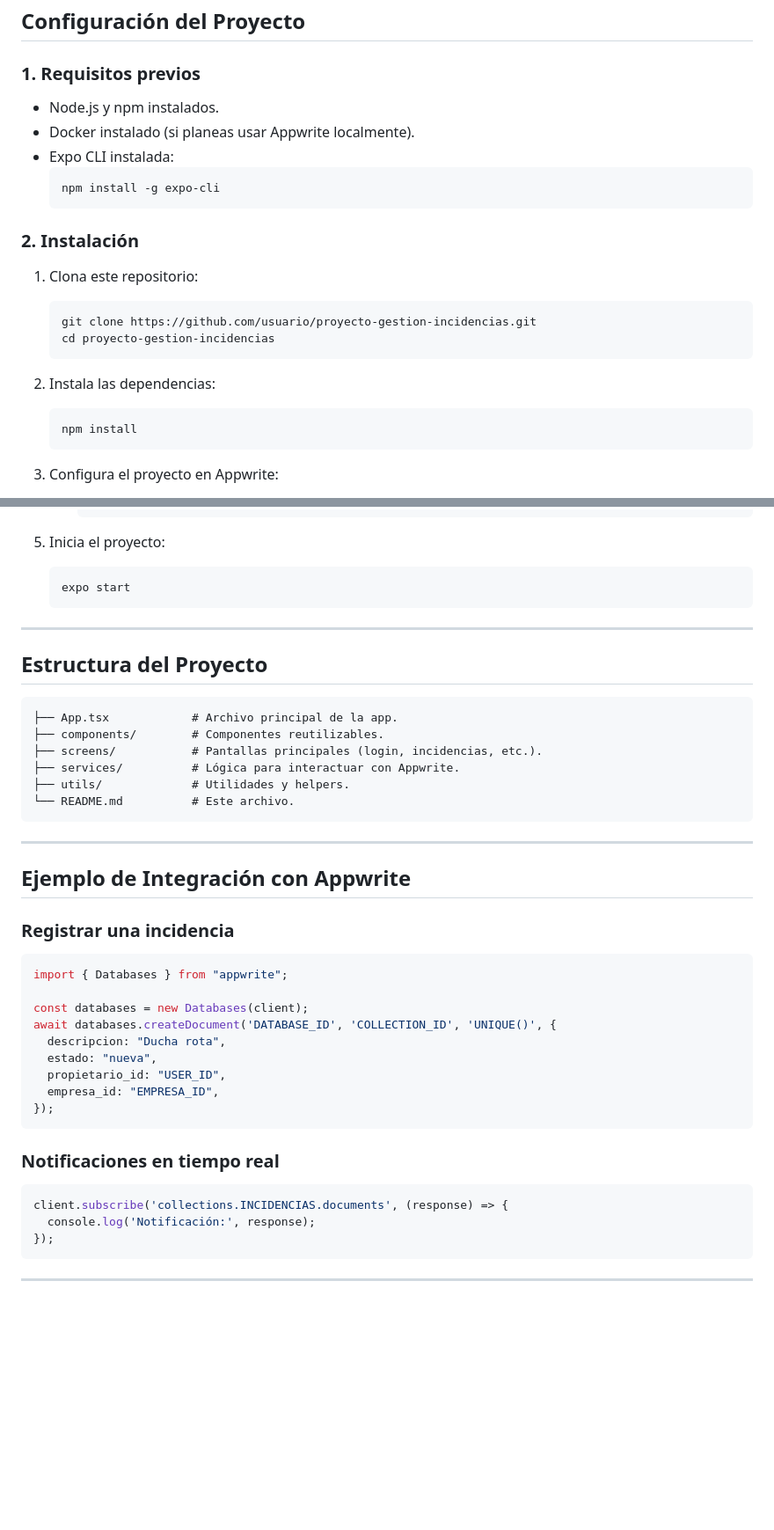
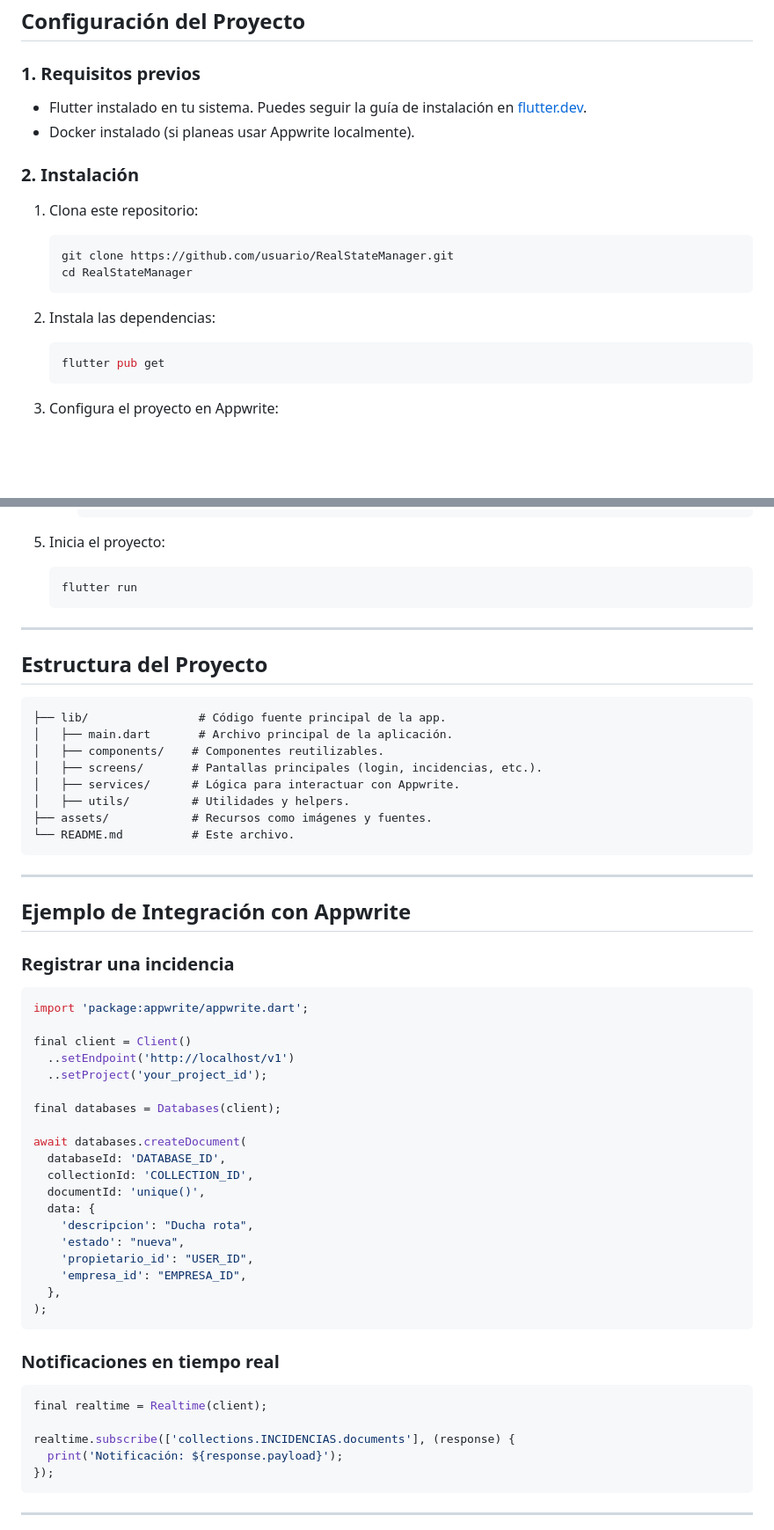
Before and after one commit to ElTitoDG/RealStateManager, a Markdown page: README.md, 2 parts joined by grey strips. Shown: that part at 88% size. Rendered like a GitHub page; blank space fills up the shorter version.

Commit message:
Cambio del stack en la documentación

````diff
--- a/README.md
+++ b/README.md
@@ -35,22 +34,18 @@ Este proyecto es una aplicación multiplataforma desarrollada con **React Native
 
 ## Configuración del Proyecto
 ### 1. Requisitos previos
-- Node.js y npm instalados.
+- Flutter instalado en tu sistema. Puedes seguir la guía de instalación en [flutter.dev](https://flutter.dev/docs/get-started/install).
 - Docker instalado (si planeas usar Appwrite localmente).
-- Expo CLI instalada:
-  ```bash
-  npm install -g expo-cli
-  ```
 
 ### 2. Instalación
 1. Clona este repositorio:
    ```bash
-   git clone https://github.com/usuario/proyecto-gestion-incidencias.git
-   cd proyecto-gestion-incidencias
+   git clone https://github.com/usuario/RealStateManager.git
+   cd RealStateManager
    ```
 2. Instala las dependencias:
    ```bash
-   npm install
+   flutter pub get
    ```
 3. Configura el proyecto en Appwrite:
    - Crea un nuevo proyecto en el panel de control de Appwrite.
@@ -66,18 +61,20 @@ Este proyecto es una aplicación multiplataforma desarrollada con **React Native
 
 5. Inicia el proyecto:
    ```bash
-   expo start
+   flutter run
    ```
 
 ---
 
 ## Estructura del Proyecto
 ```plaintext
-├── App.tsx            # Archivo principal de la app.
-├── components/        # Componentes reutilizables.
-├── screens/           # Pantallas principales (login, incidencias, etc.).
-├── services/          # Lógica para interactuar con Appwrite.
-├── utils/             # Utilidades y helpers.
+├── lib/	            # Código fuente principal de la app.
+│   ├── main.dart	    # Archivo principal de la aplicación.
+│   ├── components/    # Componentes reutilizables.
+│   ├── screens/       # Pantallas principales (login, incidencias, etc.).
+│   ├── services/      # Lógica para interactuar con Appwrite.
+│   ├── utils/         # Utilidades y helpers.
+├── assets/            # Recursos como imágenes y fuentes.
 └── README.md          # Este archivo.
 ```
 
@@ -85,22 +82,34 @@ Este proyecto es una aplicación multiplataforma desarrollada con **React Native
 
 ## Ejemplo de Integración con Appwrite
 ### Registrar una incidencia
-```typescript
-import { Databases } from "appwrite";
+```dart
+import 'package:appwrite/appwrite.dart';
 
-const databases = new Databases(client);
-await databases.createDocument('DATABASE_ID', 'COLLECTION_ID', 'UNIQUE()', {
-  descripcion: "Ducha rota",
-  estado: "nueva",
-  propietario_id: "USER_ID",
-  empresa_id: "EMPRESA_ID",
-});
+final client = Client()
+  ..setEndpoint('http://localhost/v1')
+  ..setProject('your_project_id');
+
+final databases = Databases(client);
+
+await databases.createDocument(
+  databaseId: 'DATABASE_ID',
+  collectionId: 'COLLECTION_ID',
+  documentId: 'unique()',
+  data: {
+    'descripcion': "Ducha rota",
+    'estado': "nueva",
+    'propietario_id': "USER_ID",
+    'empresa_id': "EMPRESA_ID",
+  },
+);
 ```
 
 ### Notificaciones en tiempo real
-```typescript
-client.subscribe('collections.INCIDENCIAS.documents', (response) => {
-  console.log('Notificación:', response);
+```dart
+final realtime = Realtime(client);
+
+realtime.subscribe(['collections.INCIDENCIAS.documents'], (response) {
+  print('Notificación: ${response.payload}');
 });
 ```
 
````
Also changed, not shown: other parts of README.md (+3 -4 lines), DesingDoc.md (+52 -27 lines).
